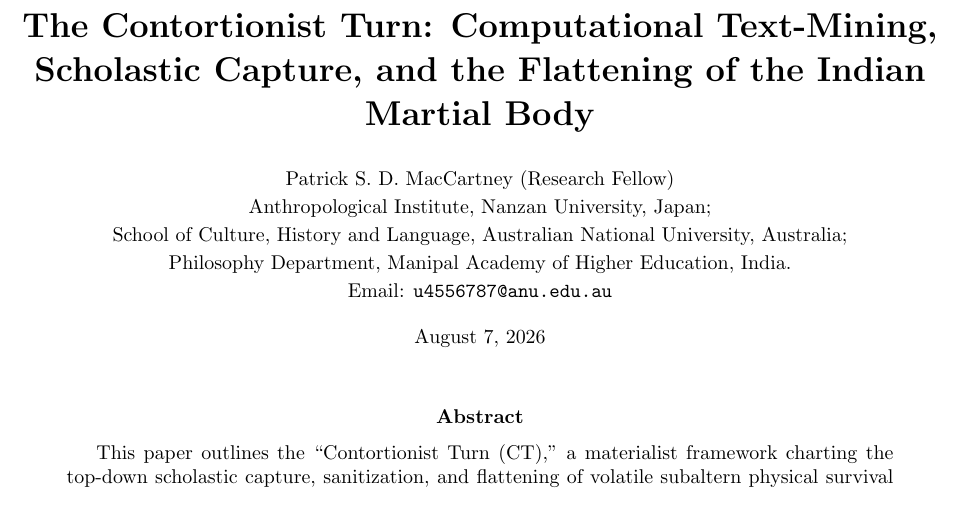
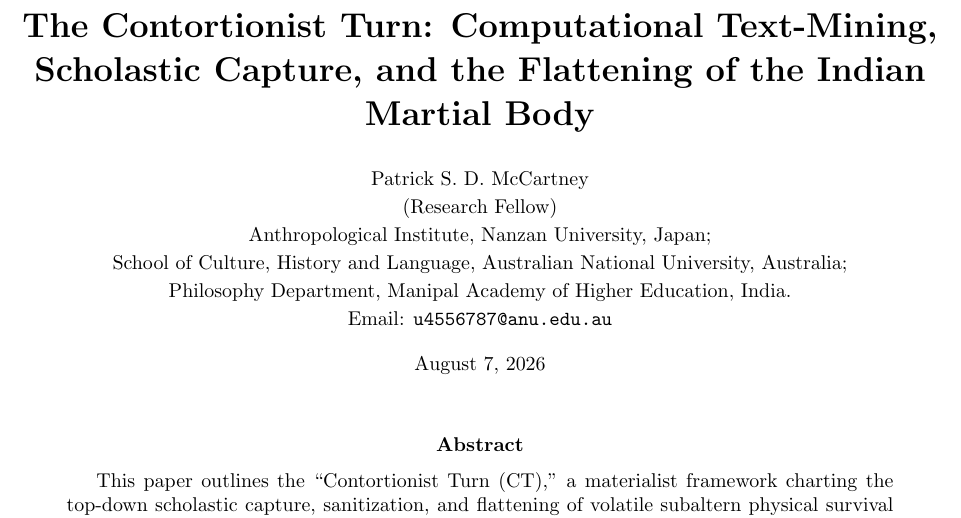
Before and after one commit to psdmcc/acro-yoga-text-mining, a LaTeX paper (main_article_v9.tex): part of page 1 of 60, cut so that both start at the same text. Compiled offline with pdfLaTeX.

Commit message:
Update existing repository files with layout and path fixes

```diff
--- a/main_article_v9.tex
+++ b/main_article_v9.tex
@@ -72,7 +72,8 @@
 
 % Reduced from large display font sizes to clear, professional academic text layout
 \author{%
-  \small Patrick S. D. MacCartney (Research Fellow) \\
+  \small Patrick S. D. McCartney \\
+  \small (Research Fellow) \\
   \small Anthropological Institute, Nanzan University, Japan; \\
   \small School of Culture, History and Language, Australian National University, Australia; \\
   \small Philosophy Department, Manipal Academy of Higher Education, India. \\
```
Also changed, not shown: 2 other files.
